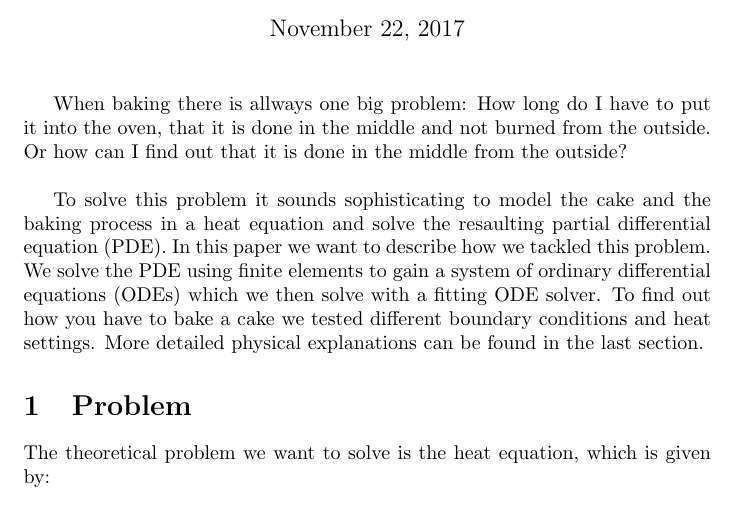
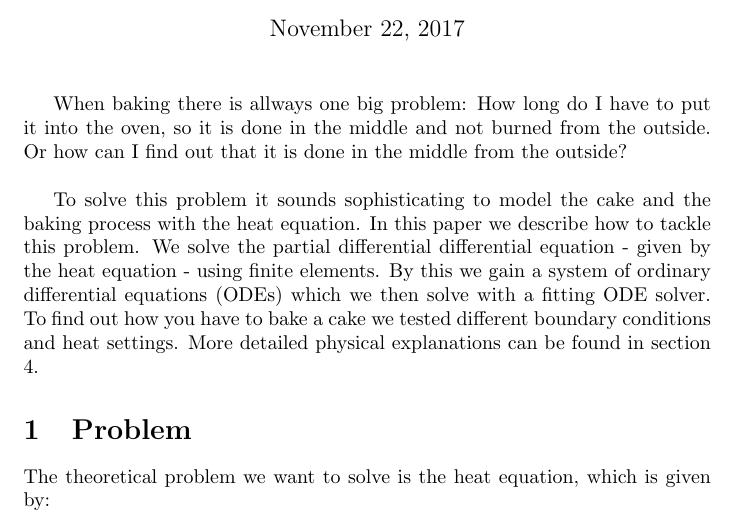
Before and after one commit to Mann-im-Mond/tma4220ProjectPart2, a LaTeX document (report/main.tex, which reads report/introduction.tex): part of page 1 of 10, cut so that both start at the same text. Compiled offline with pdfLaTeX.

Commit message:
corrected intoduction in report #4

```diff
--- a/report/introduction.tex
+++ b/report/introduction.tex
@@ -1,9 +1,5 @@
 % !TeX spellcheck = en_GB
 
-When baking there is allways one big problem: How long do I have to put it into the oven, that it is done in the middle and not burned from the outside. Or how can I find out that it is done in the middle from the outside? \\
+When baking there is allways one big problem: How long do I have to put it into the oven, so it is done in the middle and not burned from the outside. Or how can I find out that it is done in the middle from the outside? \\
 
-To solve this problem it sounds sophisticating to model the cake and the baking process in a heat equation and solve the resaulting partial differential equation (PDE). In this paper we want to describe how we tackled this problem. We solve the PDE using finite elements to gain a system of ordinary differential equations (ODEs) which we then solve with a fitting ODE solver. To find out how you have to bake a cake we tested different boundary conditions and heat settings. More detailed physical explanations can be found in the last section.
-
-% \section*{\label{sec::introduction}Outline}
-%
-% In this project, we modelled the baking process of a cake in the oven. Starting with the heat equation (section \ref{sec::problem}), we will derive a time wise differential equation with the help of finite elements in section \ref{sec::setupSystem}. \dots
+To solve this problem it sounds sophisticating to model the cake and the baking process with the heat equation. In this paper we describe how to tackle this problem. We solve the partial differential differential equation - given by the heat equation - using finite elements. By this we gain a system of ordinary differential equations (ODEs) which we then solve with a fitting ODE solver. To find out how you have to bake a cake we tested different boundary conditions and heat settings. More detailed physical explanations can be found in section \ref{sec::modelling}.
```
